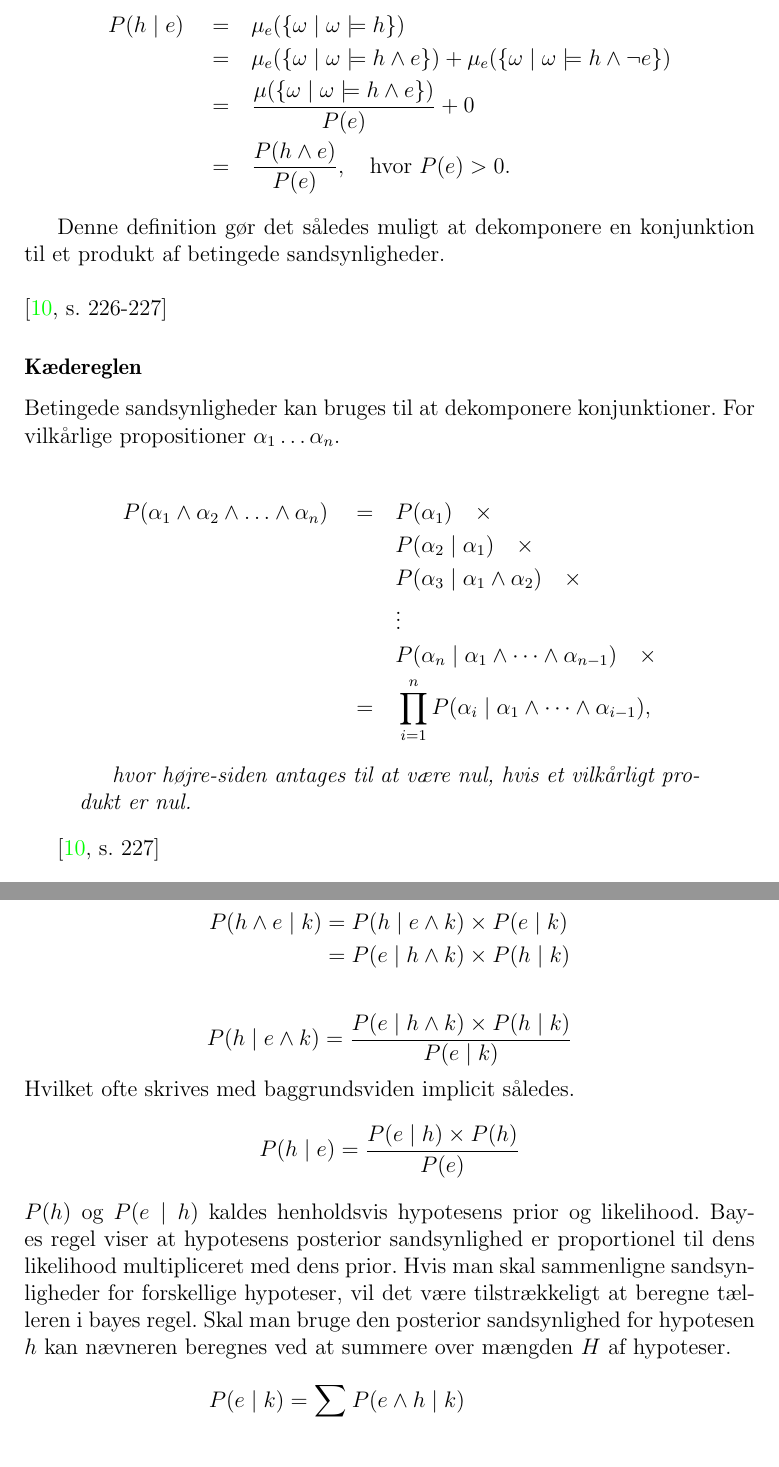
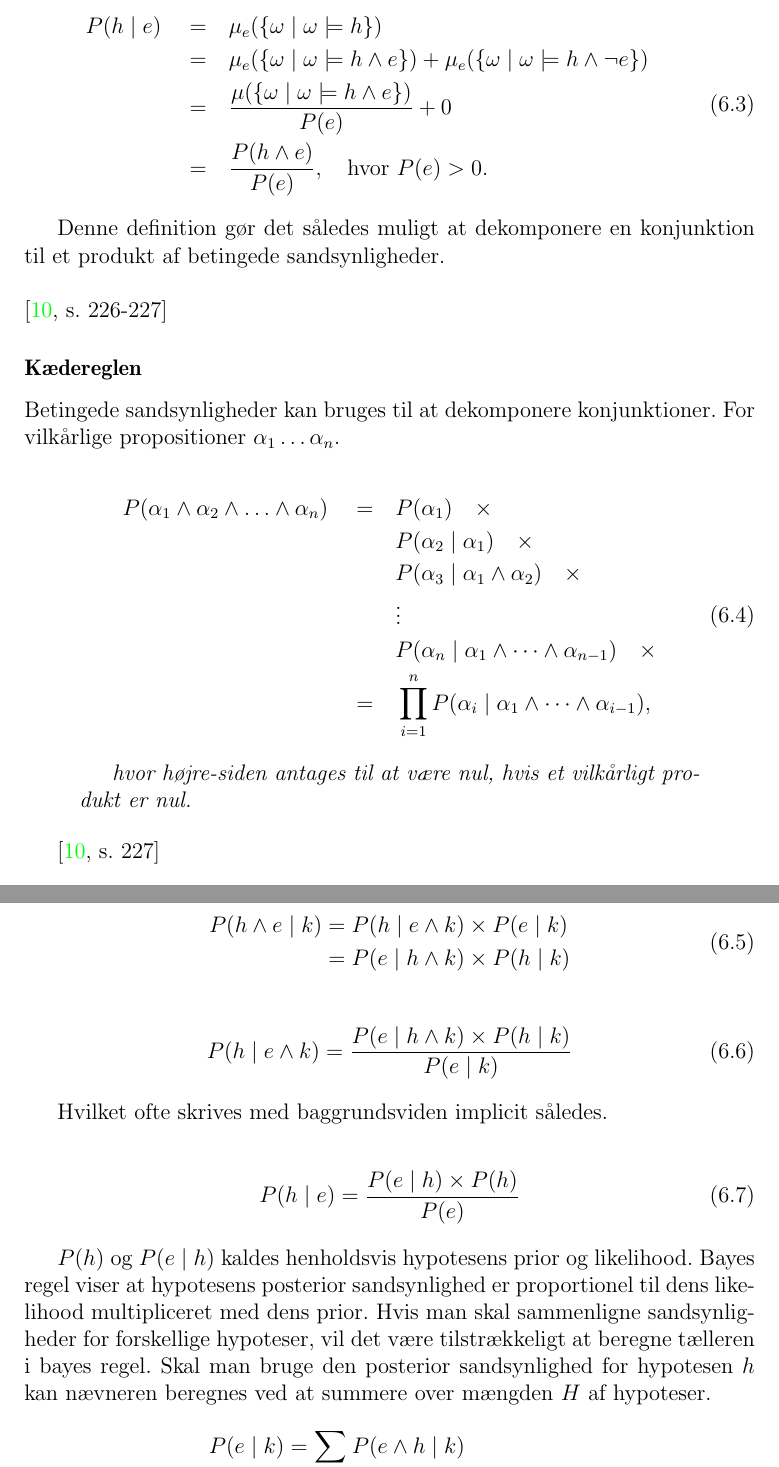
Before and after one commit to Thalmann/sw505-rapport, a LaTeX thesis (main.tex, which reads indhold/sandsynlighedsteori.tex): two parts of pages 50 and 51 of 99, joined at a grey line, cut so that both start at the same text. Compiled offline with pdfLaTeX.

Commit message:
added numbers to equations

```diff
--- a/indhold/sandsynlighedsteori.tex
+++ b/indhold/sandsynlighedsteori.tex
@@ -71,12 +71,14 @@ hvilket betyder at $c = \frac{1}{P(e)}$.
 
 Den betingede sandsynlighed for $h$ givet evidens $e$ er målet $\mu_e$ på de verdener hvor $h$ er sand, dvs.
 
-\begin{align*}
+\begin{equation}
+\begin{split}
 P(h \mid e) \quad = \quad & \mu_e(\{\omega \mid \omega \models h \})\\
 \quad = \quad & \mu_e(\{\omega \mid \omega \models h \wedge e \}) + \mu_e(\{\omega \mid \omega \models h \wedge \neg e \})\\
 \quad = \quad & \frac{\mu(\{\omega \mid \omega \models h \wedge e \})}{P(e)} + 0\\
 \quad = \quad & \frac{P(h \wedge e)}{P(e)}, \quad \textrm{hvor $P(e) > 0$.}
-\end{align*}
+\end{split}
+\end{equation}
 
 Denne definition gør det således muligt at dekomponere en konjunktion til et produkt af betingede sandsynligheder. \\ \\
 \cite[s. 226-227]{ArtificialIntelligence}
@@ -88,14 +90,17 @@ Denne definition gør det således muligt at dekomponere en konjunktion til et p
 Betingede sandsynligheder kan bruges til at dekomponere konjunktioner.
 For vilkårlige propositioner $\alpha_1 \ldots \alpha_n$.
 
-\begin{align*}
+\begin{equation}
+\begin{split}
 P(\alpha_1 \wedge \alpha_2 \wedge \ldots \wedge \alpha_n) \quad = \quad & P(\alpha_1) \quad \times\\
 & P(\alpha_2 \mid \alpha_1) \quad \times\\
 & P(\alpha_3 \mid \alpha_1 \wedge \alpha_2) \quad \times\\
 & \vdots \\
 & P(\alpha_n \mid \alpha_1 \wedge \dots \wedge \alpha_{n-1}) \quad \times\\
 = \quad &\prod_{i = 1}^{n} P(\alpha_i \mid \alpha_1 \wedge \dots \wedge \alpha_{i-1}),
-\end{align*}
+\end{split}
+\end{equation}
+
 \begin{quotation}
 	\textit{hvor højre-siden antages til at være nul, hvis et vilkårligt produkt er nul.}
 \end{quotation}
@@ -109,14 +114,27 @@ Den nye tro på hypotesen $h$ baseret på baggrundsviden $k$ og den nye evidens
 
 Bayes regel er en direkte konsekvens af definitionen for betingede sandsynligheder og kædereglen således at.
 
-\begin{align*}
+\begin{equation}
+\begin{split}
 P(h \wedge e \mid k) &= P(h \mid e \wedge k) \times P(e \mid k) \\
 &= P(e \mid h \wedge k) \times P(h \mid k)
-\end{align*}
+\end{split}
+\end{equation}
 
-$$P(h \mid e \wedge k) = \frac{P(e \mid h \wedge k) \times P(h \mid k)}{P(e \mid k)}$$
+\begin{equation}
+\begin{split}
+P(h \mid e \wedge k) = \frac{P(e \mid h \wedge k) \times P(h \mid k)}{P(e \mid k)}
+\end{split}
+\end{equation}
+
 Hvilket ofte skrives med baggrundsviden implicit således.
-$$P(h \mid e) = \frac{P(e \mid h) \times P(h)}{P(e)}$$
+
+\begin{equation}
+\begin{split}
+P(h \mid e) = \frac{P(e \mid h) \times P(h)}{P(e)}
+\end{split}
+\end{equation}
+
 $P(h)$ og $P(e \mid h)$ kaldes henholdsvis hypotesens prior og likelihood.
 Bayes regel viser at hypotesens posterior sandsynlighed er proportionel til dens likelihood multipliceret med dens prior.
 Hvis man skal sammenligne sandsynligheder for forskellige hypoteser, vil det være tilstrækkeligt at beregne tælleren i bayes regel.
```
Also changed, not shown: 1 other file.
